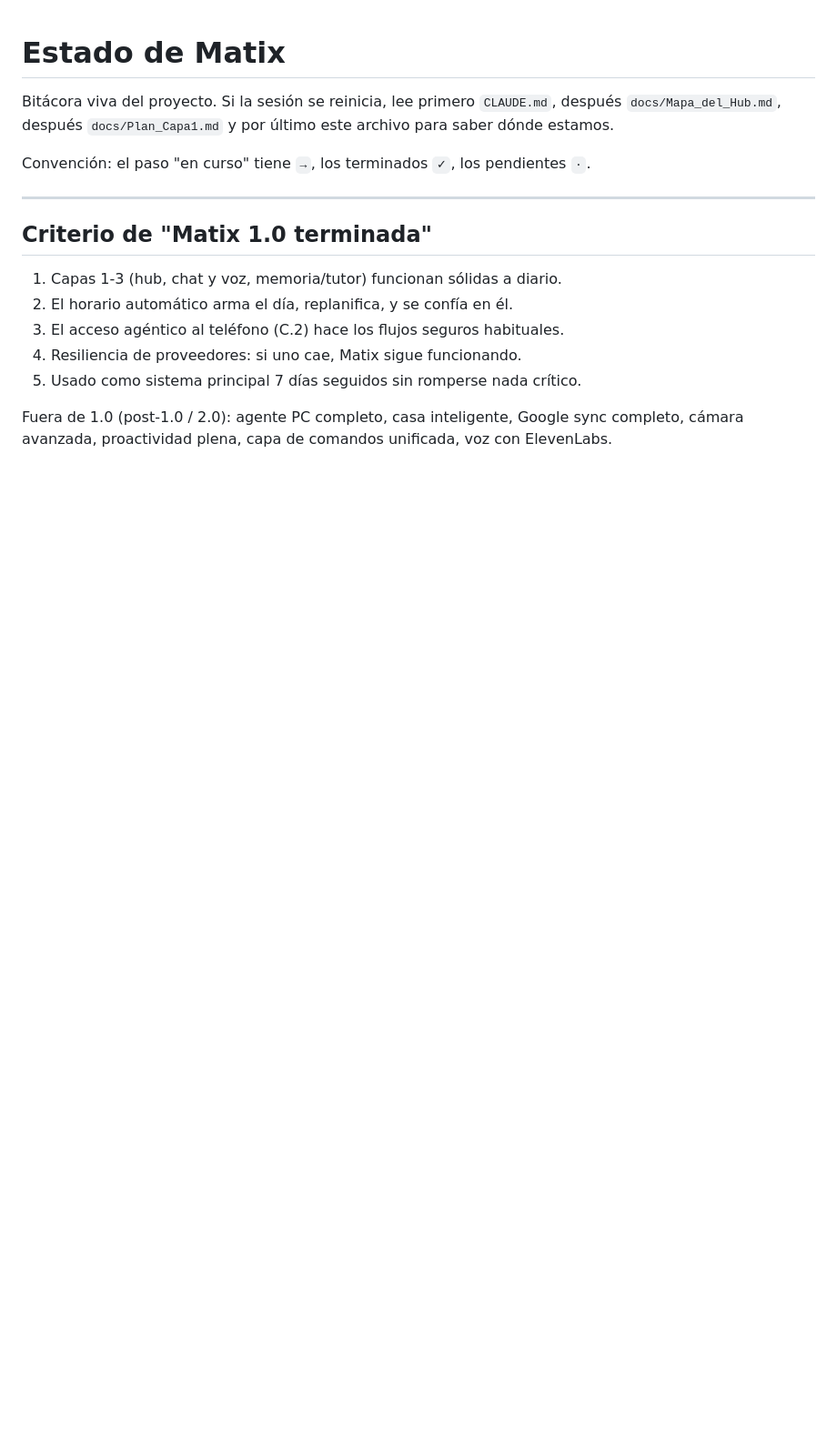
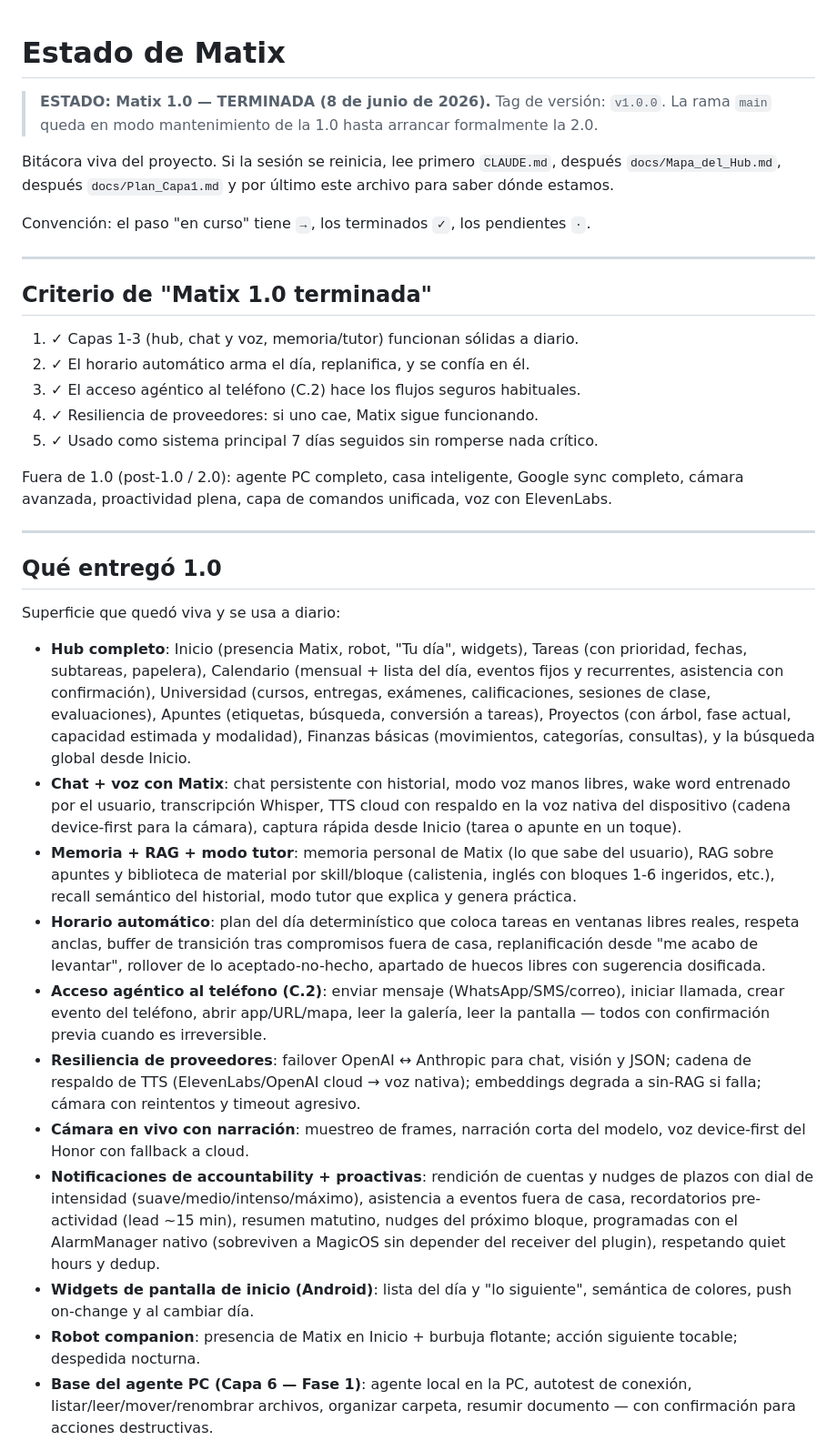
Before and after one commit to GianPierooo/MATIX, a Markdown page: docs/ESTADO.md, the part around one of its changes. Shown at 91% size. Rendered like a GitHub page; blank space fills up the shorter version.

Commit message:
docs: Matix 1.0 terminada

```diff
--- a/docs/ESTADO.md
+++ b/docs/ESTADO.md
@@ -1,4 +1,8 @@
 # Estado de Matix
+
+> **ESTADO: Matix 1.0 — TERMINADA (8 de junio de 2026).**
+> Tag de versión: `v1.0.0`. La rama `main` queda en modo mantenimiento de la
+> 1.0 hasta arrancar formalmente la 2.0.
 
 Bitácora viva del proyecto. Si la sesión se reinicia, lee primero
 `CLAUDE.md`, después `docs/Mapa_del_Hub.md`, después
@@ -12,12 +16,63 @@ pendientes `·`.
 
 ## Criterio de "Matix 1.0 terminada"
 
-1. Capas 1-3 (hub, chat y voz, memoria/tutor) funcionan sólidas a diario.
-2. El horario automático arma el día, replanifica, y se confía en él.
-3. El acceso agéntico al teléfono (C.2) hace los flujos seguros habituales.
-4. Resiliencia de proveedores: si uno cae, Matix sigue funcionando.
-5. Usado como sistema principal 7 días seguidos sin romperse nada crítico.
+1. ✓ Capas 1-3 (hub, chat y voz, memoria/tutor) funcionan sólidas a diario.
+2. ✓ El horario automático arma el día, replanifica, y se confía en él.
+3. ✓ El acceso agéntico al teléfono (C.2) hace los flujos seguros habituales.
+4. ✓ Resiliencia de proveedores: si uno cae, Matix sigue funcionando.
+5. ✓ Usado como sistema principal 7 días seguidos sin romperse nada crítico.
 
 Fuera de 1.0 (post-1.0 / 2.0): agente PC completo, casa inteligente,
 Google sync completo, cámara avanzada, proactividad plena, capa de
 comandos unificada, voz con ElevenLabs.
+
+---
+
+## Qué entregó 1.0
+
+Superficie que quedó viva y se usa a diario:
+
+- **Hub completo**: Inicio (presencia Matix, robot, "Tu día", widgets),
+  Tareas (con prioridad, fechas, subtareas, papelera), Calendario (mensual +
+  lista del día, eventos fijos y recurrentes, asistencia con confirmación),
+  Universidad (cursos, entregas, exámenes, calificaciones, sesiones de clase,
+  evaluaciones), Apuntes (etiquetas, búsqueda, conversión a tareas), Proyectos
+  (con árbol, fase actual, capacidad estimada y modalidad), Finanzas básicas
+  (movimientos, categorías, consultas), y la búsqueda global desde Inicio.
+- **Chat + voz con Matix**: chat persistente con historial, modo voz manos
+  libres, wake word entrenado por el usuario, transcripción Whisper, TTS cloud
+  con respaldo en la voz nativa del dispositivo (cadena device-first para la
+  cámara), captura rápida desde Inicio (tarea o apunte en un toque).
+- **Memoria + RAG + modo tutor**: memoria personal de Matix (lo que sabe del
+  usuario), RAG sobre apuntes y biblioteca de material por skill/bloque
+  (calistenia, inglés con bloques 1-6 ingeridos, etc.), recall semántico del
+  historial, modo tutor que explica y genera práctica.
+- **Horario automático**: plan del día determinístico que coloca tareas en
+  ventanas libres reales, respeta anclas, buffer de transición tras
+  compromisos fuera de casa, replanificación desde "me acabo de levantar",
+  rollover de lo aceptado-no-hecho, apartado de huecos libres con sugerencia
+  dosificada.
+- **Acceso agéntico al teléfono (C.2)**: enviar mensaje (WhatsApp/SMS/correo),
+  iniciar llamada, crear evento del teléfono, abrir app/URL/mapa, leer la
+  galería, leer la pantalla — todos con confirmación previa cuando es
+  irreversible.
+- **Resiliencia de proveedores**: failover OpenAI ↔ Anthropic para chat,
+  visión y JSON; cadena de respaldo de TTS (ElevenLabs/OpenAI cloud → voz
+  nativa); embeddings degrada a sin-RAG si falla; cámara con reintentos y
+  timeout agresivo.
+- **Cámara en vivo con narración**: muestreo de frames, narración corta del
+  modelo, voz device-first del Honor con fallback a cloud.
+- **Notificaciones de accountability + proactivas**: rendición de cuentas y
+  nudges de plazos con dial de intensidad (suave/medio/intenso/máximo),
+  asistencia a eventos fuera de casa, recordatorios pre-actividad (lead
+  ~15 min), resumen matutino, nudges del próximo bloque, programadas con el
+  AlarmManager nativo (sobreviven a MagicOS sin depender del receiver del
+  plugin), respetando quiet hours y dedup.
+- **Widgets de pantalla de inicio (Android)**: lista del día y "lo siguiente",
+  semántica de colores, push on-change y al cambiar día.
+- **Robot companion**: presencia de Matix en Inicio + burbuja flotante;
+  acción siguiente tocable; despedida nocturna.
+- **Base del agente PC (Capa 6 — Fase 1)**: agente local en la PC,
+  autotest de conexión, listar/leer/mover/renombrar archivos, organizar
+  carpeta, resumir documento — con confirmación para acciones destructivas.
+
```
Also changed, not shown: other parts of docs/ESTADO.md (+26 -0 lines).
